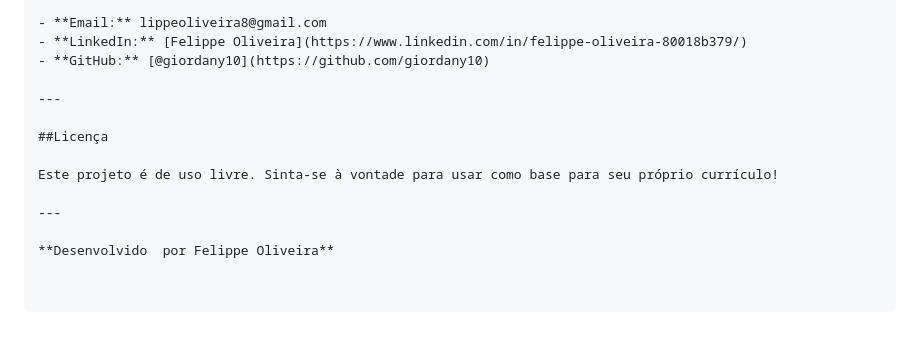
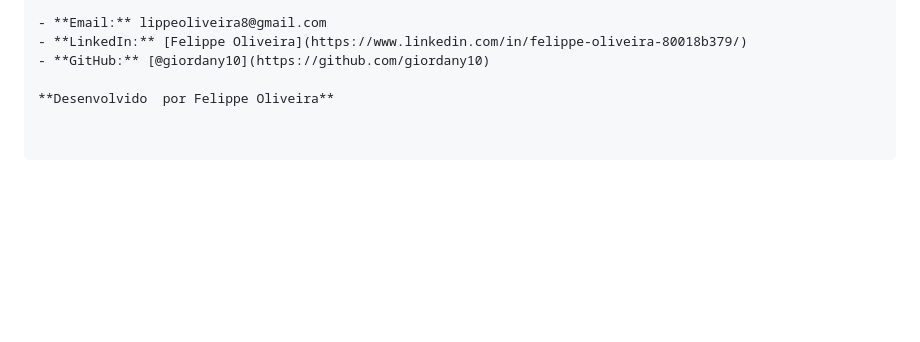
Before and after one commit to giordany10/meu-cv, a Markdown page: README.md, the part around the change. GitHub-like rendering; blank space fills up the shorter version.

Commit message:
Update README
Removed license section and adjusted formatting.

```diff
--- a/README.md
+++ b/README.md
@@ -132,12 +132,4 @@ https://seu-usuario.github.io/meu-cv/
 - **LinkedIn:** [Felippe Oliveira](https://www.linkedin.com/in/felippe-oliveira-80018b379/)
 - **GitHub:** [@giordany10](https://github.com/giordany10)
 
----
-
-##Licença
-
-Este projeto é de uso livre. Sinta-se à vontade para usar como base para seu próprio currículo!
-
----
-
 **Desenvolvido  por Felippe Oliveira**
```
